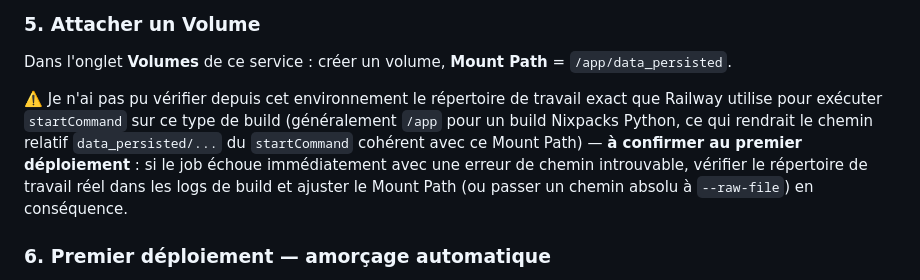
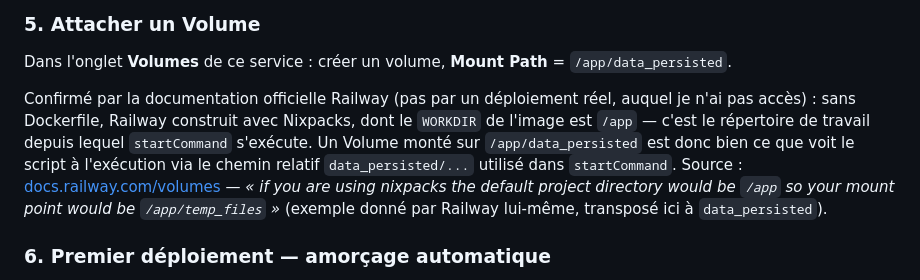
Before and after one commit to atchakimededebodjona-design/SaaS-PariFoot, a Markdown page: RAILWAY_CRON_SETUP.md, the part around the change. Rendered like a GitHub page.

Commit message:
Confirm Railway Volume mount path via official docs (/app/data_persisted)
Nixpacks (no Dockerfile in this project) sets WORKDIR to /app, so a
relative --raw-file path in the cron job's startCommand resolves under
/app — sourced from Railway's own volumes doc instead of the earlier
unverified guess.

Co-Authored-By: Claude Sonnet 5 <noreply@anthropic.com>

```diff
--- a/RAILWAY_CRON_SETUP.md
+++ b/RAILWAY_CRON_SETUP.md
@@ -77,14 +77,16 @@ facturation.
 Dans l'onglet **Volumes** de ce service : créer un volume, **Mount Path**
 = `/app/data_persisted`.
 
-⚠️ Je n'ai pas pu vérifier depuis cet environnement le répertoire de travail
-exact que Railway utilise pour exécuter `startCommand` sur ce type de
-build (généralement `/app` pour un build Nixpacks Python, ce qui rendrait
-le chemin relatif `data_persisted/...` du `startCommand` cohérent avec ce
-Mount Path) — **à confirmer au premier déploiement** : si le job échoue
-immédiatement avec une erreur de chemin introuvable, vérifier le
-répertoire de travail réel dans les logs de build et ajuster le Mount Path
-(ou passer un chemin absolu à `--raw-file`) en conséquence.
+Confirmé par la documentation officielle Railway (pas par un déploiement
+réel, auquel je n'ai pas accès) : sans Dockerfile, Railway construit avec
+Nixpacks, dont le `WORKDIR` de l'image est `/app` — c'est le répertoire de
+travail depuis lequel `startCommand` s'exécute. Un Volume monté sur
+`/app/data_persisted` est donc bien ce que voit le script à l'exécution
+via le chemin relatif `data_persisted/...` utilisé dans `startCommand`.
+Source : [docs.railway.com/volumes](https://docs.railway.com/volumes) —
+*« if you are using nixpacks the default project directory would be
+`/app` so your mount point would be `/app/temp_files` »* (exemple donné
+par Railway lui-même, transposé ici à `data_persisted`).
 
 ### 6. Premier déploiement — amorçage automatique
 
```
